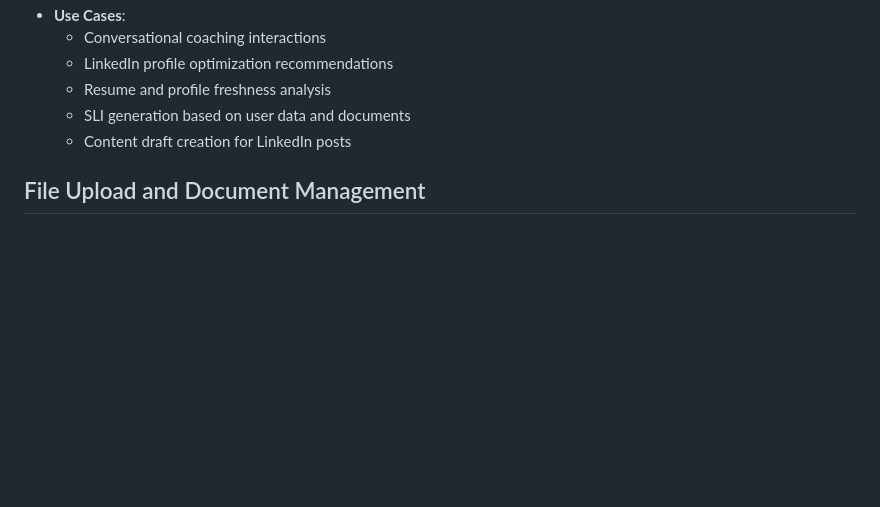
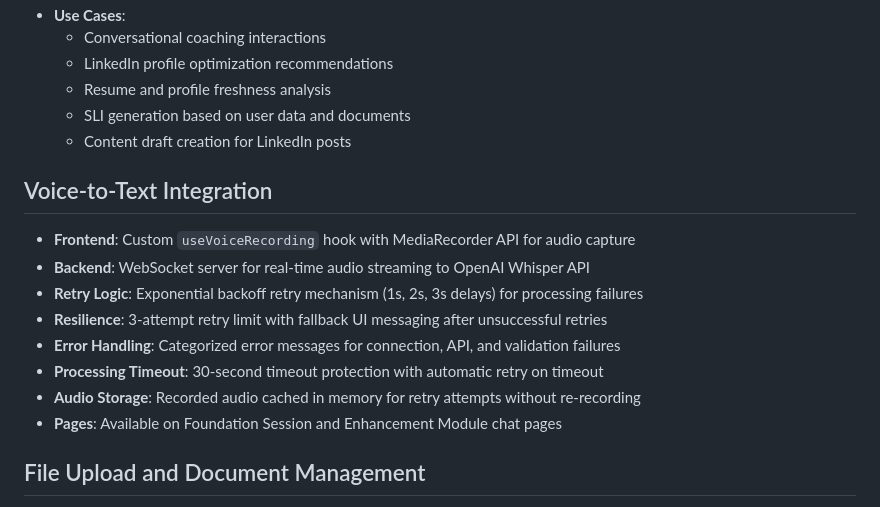
Before and after one commit to adisingh1992/SLI.pro, a Markdown page: replit.md, the part around the change. Rendered like a GitHub page; blank space fills up the shorter version.

Commit message:
Improve voice-to-text reliability with retry logic and fallback messages
Add resilience to the voice-to-text feature by implementing a retry mechanism and fallback UI messaging for connection and processing failures.

Replit-Commit-Author: Agent
Replit-Commit-Session-Id: b9b44603-6c2d-4f9b-9a4e-ab577829ce4d
Replit-Commit-Checkpoint-Type: full_checkpoint
Replit-Commit-Screenshot-Url: https://storage.googleapis.com/screenshot-production-us-central1/912ec8dc-192d-4b90-a53e-2e184c3f1aeb/b9b44603-6c2d-4f9b-9a4e-ab577829ce4d/t5gha7u

```diff
--- a/replit.md
+++ b/replit.md
@@ -45,6 +45,16 @@ Preferred communication style: Simple, everyday language.
   - Resume and profile freshness analysis
   - SLI generation based on user data and documents
   - Content draft creation for LinkedIn posts
+
+## Voice-to-Text Integration
+- **Frontend**: Custom `useVoiceRecording` hook with MediaRecorder API for audio capture
+- **Backend**: WebSocket server for real-time audio streaming to OpenAI Whisper API
+- **Retry Logic**: Exponential backoff retry mechanism (1s, 2s, 3s delays) for processing failures
+- **Resilience**: 3-attempt retry limit with fallback UI messaging after unsuccessful retries
+- **Error Handling**: Categorized error messages for connection, API, and validation failures
+- **Processing Timeout**: 30-second timeout protection with automatic retry on timeout
+- **Audio Storage**: Recorded audio cached in memory for retry attempts without re-recording
+- **Pages**: Available on Foundation Session and Enhancement Module chat pages
 
 ## File Upload and Document Management
 - **Storage**: Base64 encoding for document content storage in PostgreSQL
```
